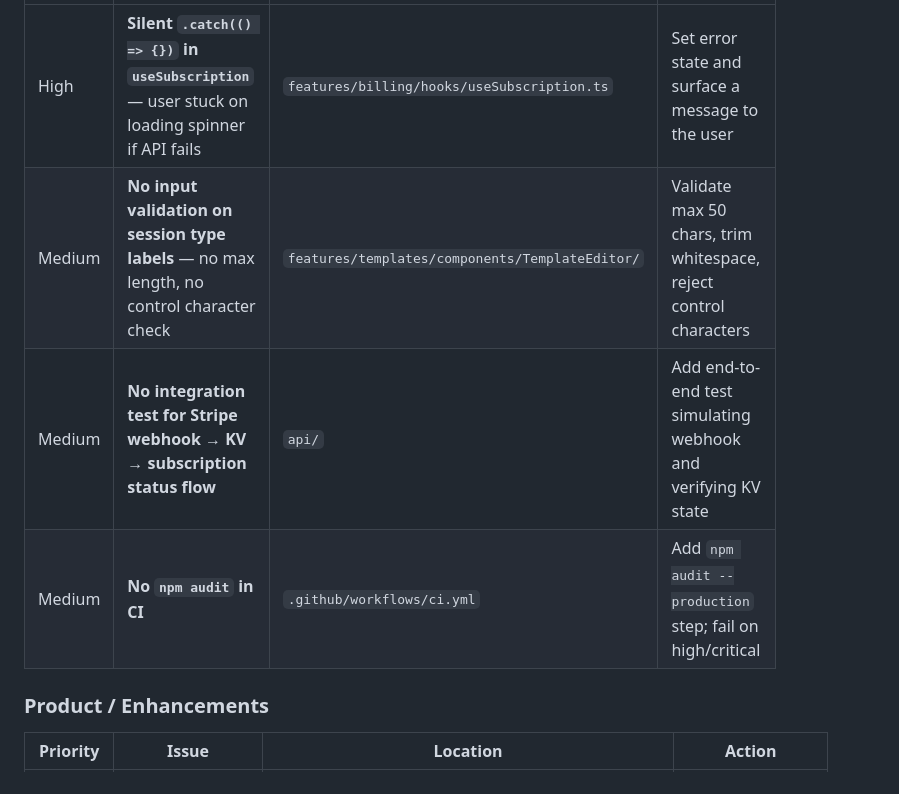
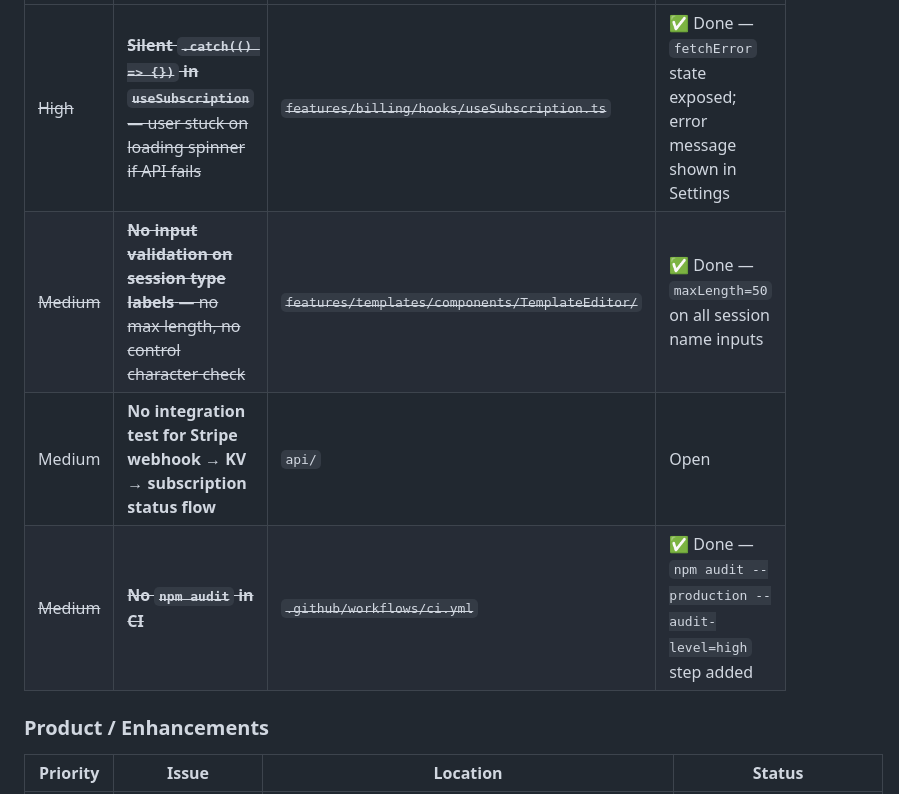
Before and after one commit to galioni/gym, a Markdown page: README.md, the part around one of its changes. GitHub-like rendering.

```diff
--- a/README.md
+++ b/README.md
@@ -374,10 +374,10 @@ Findings from a full security, performance, code quality, and product audit. Gro
 |----------|-------|----------|--------|
-| High | **Silent `.catch(() => {})` in `useSubscription`** — user stuck on loading spinner if API fails | `features/billing/hooks/useSubscription.ts` | Set error state and surface a message to the user |
-| Medium | **No input validation on session type labels** — no max length, no control character check | `features/templates/components/TemplateEditor/` | Validate max 50 chars, trim whitespace, reject control characters |
-| Medium | **No integration test for Stripe webhook → KV → subscription status flow** | `api/` | Add end-to-end test simulating webhook and verifying KV state |
-| Medium | **No `npm audit` in CI** | `.github/workflows/ci.yml` | Add `npm audit --production` step; fail on high/critical |
+| ~~High~~ | ~~**Silent `.catch(() => {})` in `useSubscription`** — user stuck on loading spinner if API fails~~ | ~~`features/billing/hooks/useSubscription.ts`~~ | ✅ Done — `fetchError` state exposed; error message shown in Settings |
+| ~~Medium~~ | ~~**No input validation on session type labels** — no max length, no control character check~~ | ~~`features/templates/components/TemplateEditor/`~~ | ✅ Done — `maxLength=50` on all session name inputs |
+| Medium | **No integration test for Stripe webhook → KV → subscription status flow** | `api/` | Open |
+| ~~Medium~~ | ~~**No `npm audit` in CI**~~ | ~~`.github/workflows/ci.yml`~~ | ✅ Done — `npm audit --production --audit-level=high` step added |
 
 ### Product / Enhancements
 
-| Priority | Issue | Location | Action |
+| Priority | Issue | Location | Status |
 |----------|-------|----------|--------|
```
Also changed, not shown: other parts of README.md (+20 -20 lines).
